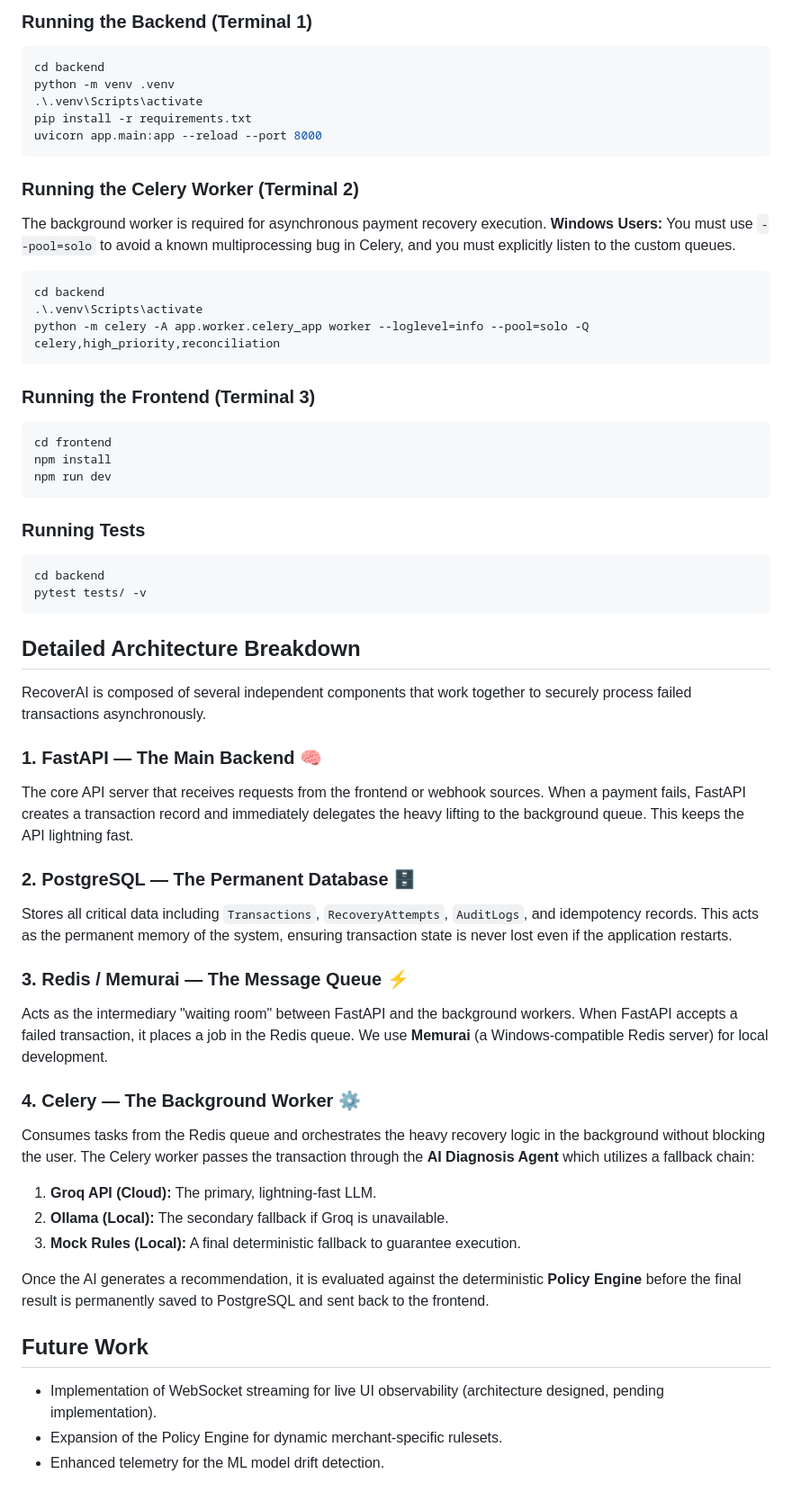
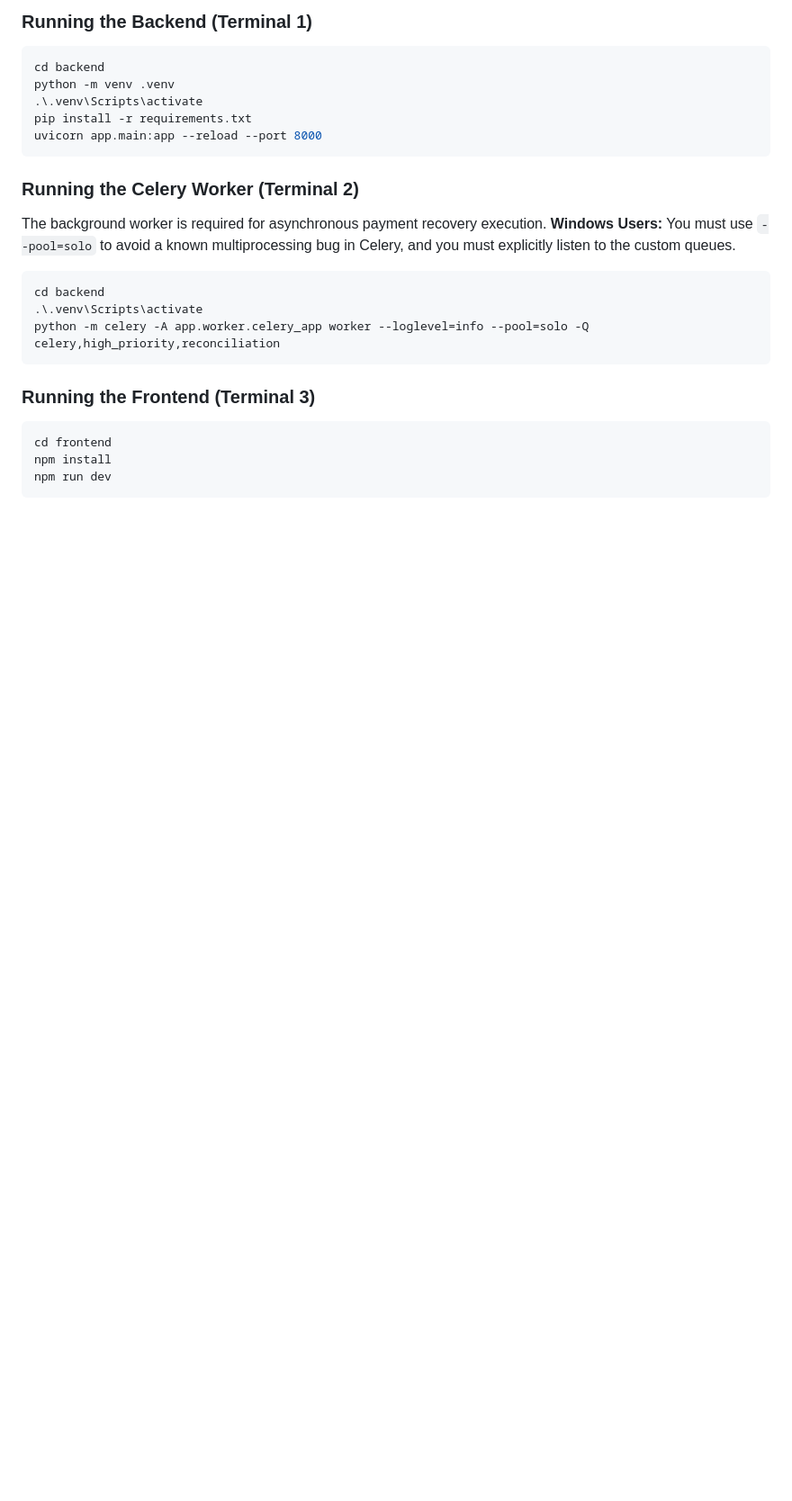
Before and after one commit to KanishkDevCode/RecoverAI, a Markdown page: README.md, the part around one of its changes. Shown at 90% size. Drawn GitHub-style; blank space fills up the shorter version.

````diff
--- a/README.md
+++ b/README.md
@@ -105,35 +382,3 @@ cd frontend
 npm install
 npm run dev
 ```
-
-### Running Tests
-```powershell
-cd backend
-pytest tests/ -v
-```
-
-## Detailed Architecture Breakdown
-RecoverAI is composed of several independent components that work together to securely process failed transactions asynchronously.
-
-### 1. FastAPI — The Main Backend 🧠
-The core API server that receives requests from the frontend or webhook sources. When a payment fails, FastAPI creates a transaction record and immediately delegates the heavy lifting to the background queue. This keeps the API lightning fast.
-
-### 2. PostgreSQL — The Permanent Database 🗄️
-Stores all critical data including `Transactions`, `RecoveryAttempts`, `AuditLogs`, and idempotency records. This acts as the permanent memory of the system, ensuring transaction state is never lost even if the application restarts.
-
-### 3. Redis / Memurai — The Message Queue ⚡
-Acts as the intermediary "waiting room" between FastAPI and the background workers. When FastAPI accepts a failed transaction, it places a job in the Redis queue. We use **Memurai** (a Windows-compatible Redis server) for local development.
-
-### 4. Celery — The Background Worker ⚙️
-Consumes tasks from the Redis queue and orchestrates the heavy recovery logic in the background without blocking the user.
-The Celery worker passes the transaction through the **AI Diagnosis Agent** which utilizes a fallback chain:
-1. **Groq API (Cloud):** The primary, lightning-fast LLM.
-2. **Ollama (Local):** The secondary fallback if Groq is unavailable.
-3. **Mock Rules (Local):** A final deterministic fallback to guarantee execution.
-
-Once the AI generates a recommendation, it is evaluated against the deterministic **Policy Engine** before the final result is permanently saved to PostgreSQL and sent back to the frontend.
-
-## Future Work
-- Implementation of WebSocket streaming for live UI observability (architecture designed, pending implementation).
-- Expansion of the Policy Engine for dynamic merchant-specific rulesets.
-- Enhanced telemetry for the ML model drift detection.
````
Also changed, not shown: other parts of README.md (+313 -36 lines).
